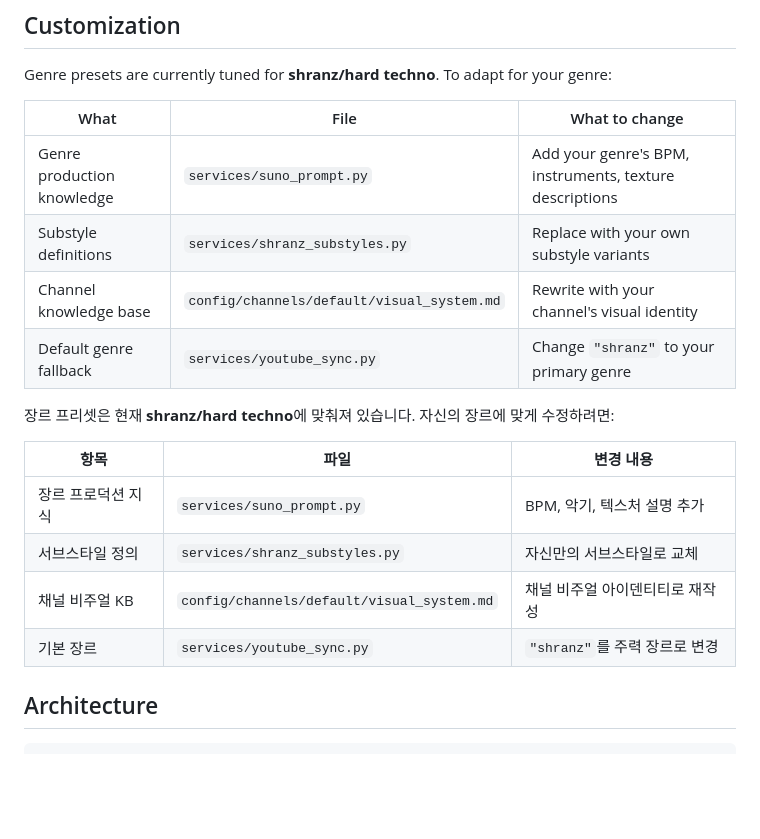
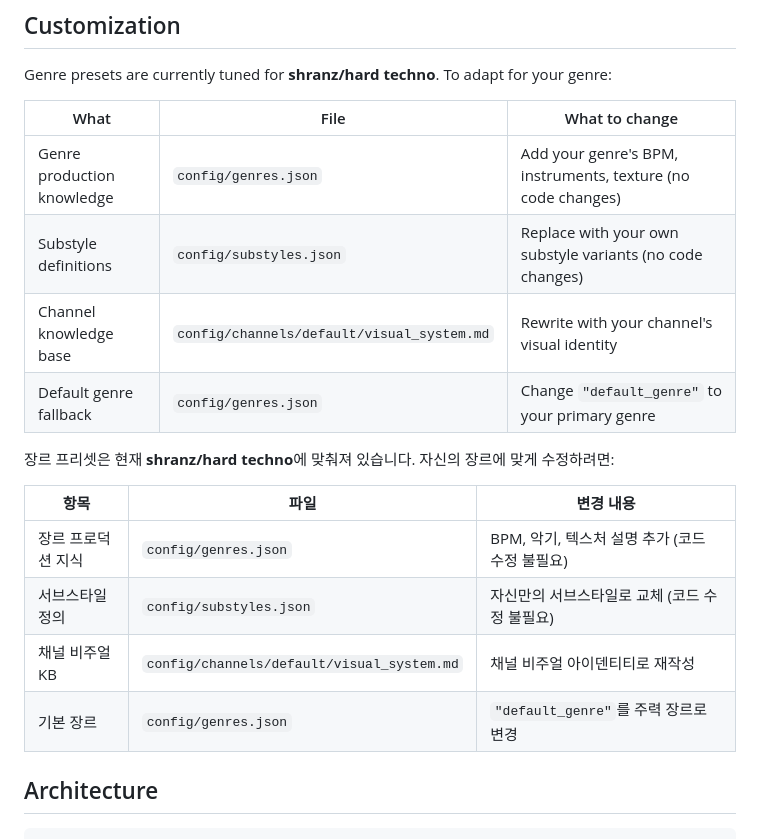
Before and after one commit to slimex200-wq/youtube-shorts-music, a Markdown page: README.md, the part around the change. GitHub-like rendering; blank space fills up the shorter version.

Commit message:
docs: Customization 가이드를 JSON 설정 기반으로 업데이트
코드 수정 없이 config/genres.json, config/substyles.json만 편집하면 됨

Co-Authored-By: Claude Opus 4.6 (1M context) <noreply@anthropic.com>

```diff
--- a/README.md
+++ b/README.md
@@ -135,19 +135,19 @@ Genre presets are currently tuned for **shranz/hard techno**. To adapt for your
 
 | What | File | What to change |
 |------|------|---------------|
-| Genre production knowledge | `services/suno_prompt.py` | Add your genre's BPM, instruments, texture descriptions |
-| Substyle definitions | `services/shranz_substyles.py` | Replace with your own substyle variants |
+| Genre production knowledge | `config/genres.json` | Add your genre's BPM, instruments, texture (no code changes) |
+| Substyle definitions | `config/substyles.json` | Replace with your own substyle variants (no code changes) |
 | Channel knowledge base | `config/channels/default/visual_system.md` | Rewrite with your channel's visual identity |
-| Default genre fallback | `services/youtube_sync.py` | Change `"shranz"` to your primary genre |
+| Default genre fallback | `config/genres.json` | Change `"default_genre"` to your primary genre |
 
 장르 프리셋은 현재 **shranz/hard techno**에 맞춰져 있습니다. 자신의 장르에 맞게 수정하려면:
 
 | 항목 | 파일 | 변경 내용 |
 |------|------|----------|
-| 장르 프로덕션 지식 | `services/suno_prompt.py` | BPM, 악기, 텍스처 설명 추가 |
-| 서브스타일 정의 | `services/shranz_substyles.py` | 자신만의 서브스타일로 교체 |
+| 장르 프로덕션 지식 | `config/genres.json` | BPM, 악기, 텍스처 설명 추가 (코드 수정 불필요) |
+| 서브스타일 정의 | `config/substyles.json` | 자신만의 서브스타일로 교체 (코드 수정 불필요) |
 | 채널 비주얼 KB | `config/channels/default/visual_system.md` | 채널 비주얼 아이덴티티로 재작성 |
-| 기본 장르 | `services/youtube_sync.py` | `"shranz"`를 주력 장르로 변경 |
+| 기본 장르 | `config/genres.json` | `"default_genre"`를 주력 장르로 변경 |
 
 ## Architecture
 
```
